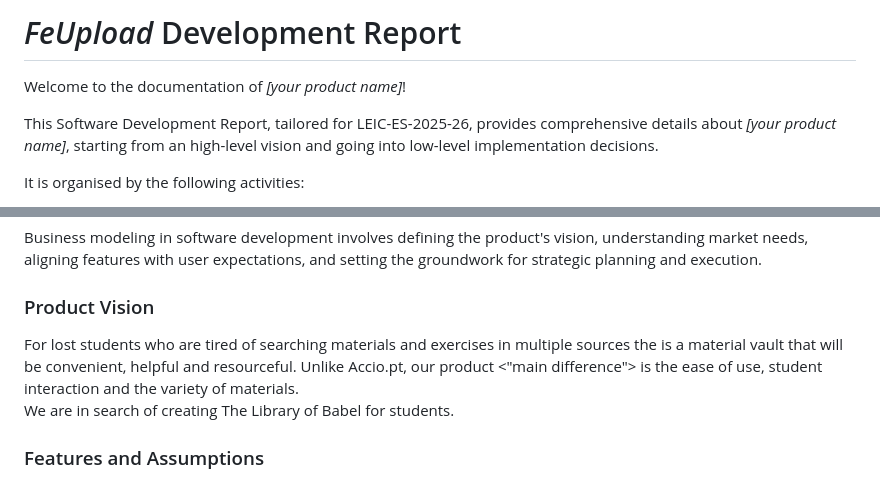
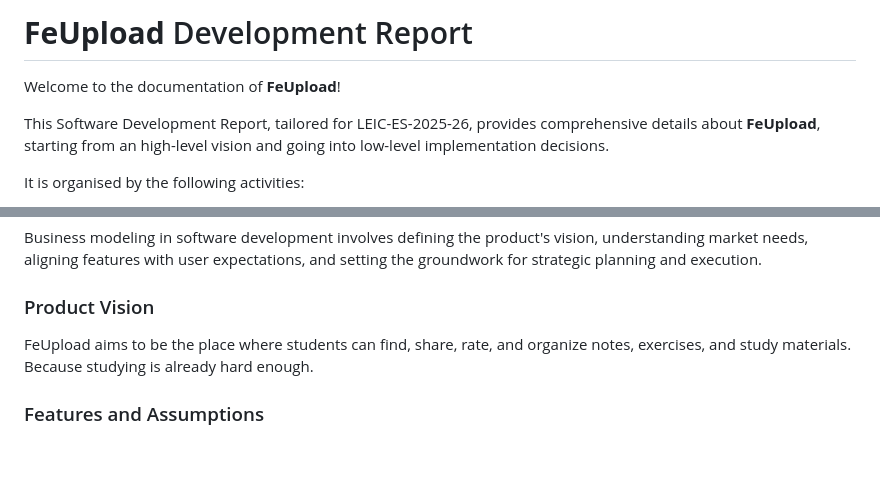
Before and after one commit to T0m2sT/FeUpload, a Markdown page: README.md, 2 parts joined by grey strips. Rendered like a GitHub page; blank space fills up the shorter version.

Commit message:
Changed the vision

```diff
--- a/README.md
+++ b/README.md
@@ -1,8 +1,8 @@
-# _FeUpload_ Development Report
+# **FeUpload** Development Report
 
-Welcome to the documentation of _[your product name]_!
+Welcome to the documentation of **FeUpload**!
 
-This Software Development Report, tailored for LEIC-ES-2025-26, provides comprehensive details about _[your product name]_, starting from an high-level vision and going into low-level implementation decisions.
+This Software Development Report, tailored for LEIC-ES-2025-26, provides comprehensive details about **FeUpload**, starting from an high-level vision and going into low-level implementation decisions.
 
 It is organised by the following activities:
 
@@ -60,8 +60,9 @@ To learn more about how to write a good product vision, please read:
 * [Product Management: Product Vision, by ProductPlan](https://www.productplan.com/glossary/product-vision/)
 * [20 Inspiring Vision Statement Examples (2019 Updated), by lifehack.org](https://www.lifehack.org/articles/work/20-sample-vision-statement-for-the-new-startup.html)
 -->
-For lost students who are tired of searching materials and exercises in multiple sources the <APP> is a material vault that will be convenient, helpful and resourceful. Unlike Accio.pt, our product <"main difference"> is the ease of use, student interaction and the variety of materials.<br>
-We are in search of creating The Library of Babel for students.
+FeUpload aims to be the place where students can find, share, rate, and organize notes, exercises, and study materials.
+<br/>
+Because studying is already hard enough.
 
 ### Features and Assumptions
 
```
